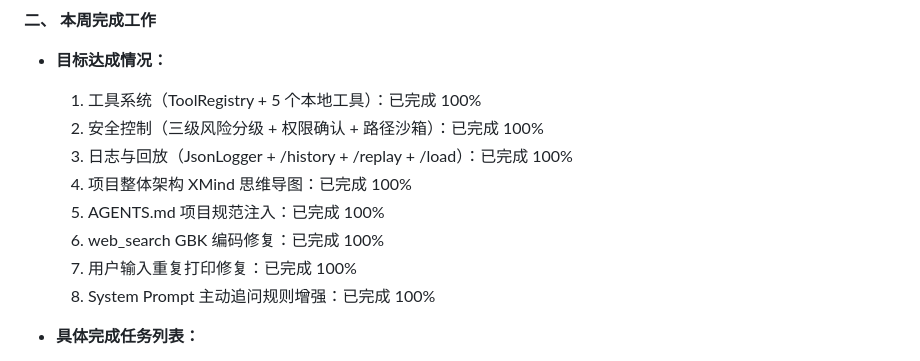
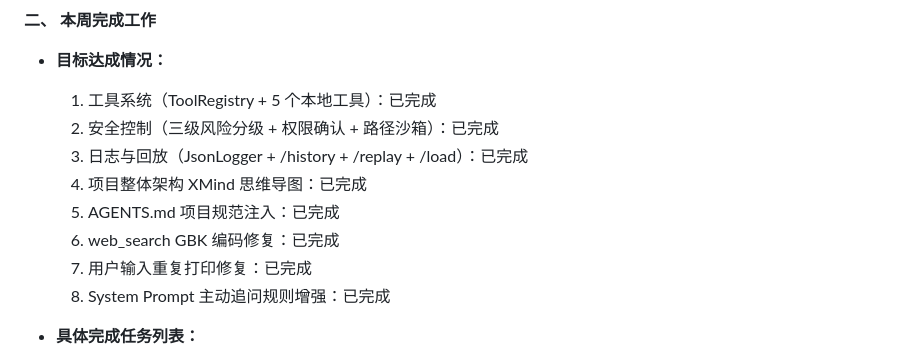
Before and after one commit to 3387029830-dot/cpp-ai-agent, a Markdown page: 第一周周报/康艺凡第一周个人项目周报.md, the part around the change. Rendered like a GitHub page.

Commit message:
个人周报提交

```diff
--- a/第一周周报/康艺凡第一周个人项目周报.md
+++ b/第一周周报/康艺凡第一周个人项目周报.md
@@ -18,14 +18,14 @@
 **二、 本周完成工作**
 
 *   **目标达成情况：**
-    1. 工具系统（ToolRegistry + 5 个本地工具）：已完成 100%
-    2. 安全控制（三级风险分级 + 权限确认 + 路径沙箱）：已完成 100%
-    3. 日志与回放（JsonLogger + /history + /replay + /load）：已完成 100%
-    4. 项目整体架构 XMind 思维导图：已完成 100%
-    5. AGENTS.md 项目规范注入：已完成 100%
-    6. web_search GBK 编码修复：已完成 100%
-    7. 用户输入重复打印修复：已完成 100%
-    8. System Prompt 主动追问规则增强：已完成 100%
+    1. 工具系统（ToolRegistry + 5 个本地工具）：已完成
+    2. 安全控制（三级风险分级 + 权限确认 + 路径沙箱）：已完成
+    3. 日志与回放（JsonLogger + /history + /replay + /load）：已完成
+    4. 项目整体架构 XMind 思维导图：已完成
+    5. AGENTS.md 项目规范注入：已完成
+    6. web_search GBK 编码修复：已完成
+    7. 用户输入重复打印修复：已完成
+    8. System Prompt 主动追问规则增强：已完成
 
 *   **具体完成任务列表：**
     *   **工具系统设计与实现**：实现 `ITool` 插件式工具接口和 `ToolRegistry` 工具注册表，完成 5 个本地工具——`read_file`（文件读取）、`write_file`（文件写入）、`edit_file`（文件编辑）、`list_dir`（目录列表）、`run_command`（命令执行），支持生成 OpenAI tools schema 供模型调用。
```
